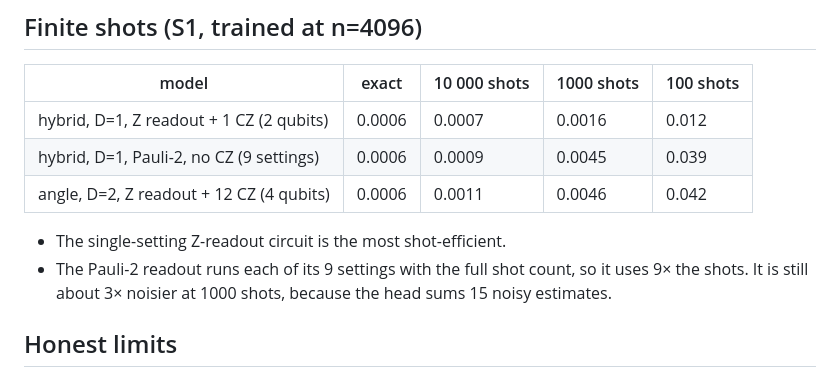
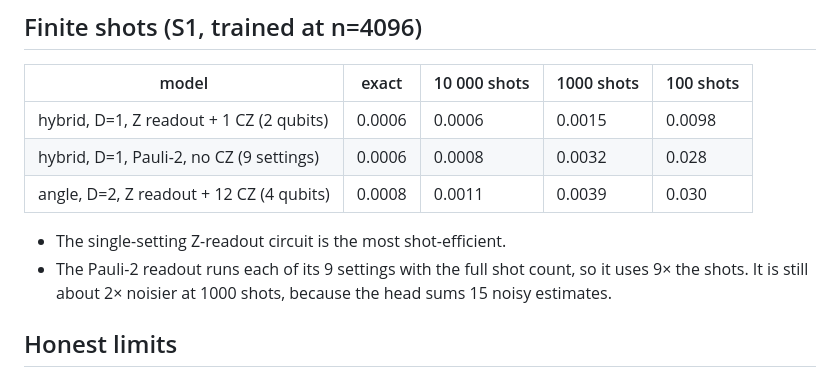
Before and after one commit to LibingChen-Lydia/quantum-structured-sequence, a Markdown page: docs/module_a_findings.md, the part around one of its changes. Rendered like a GitHub page.

```diff
--- a/docs/module_a_findings.md
+++ b/docs/module_a_findings.md
@@ -86,13 +89,13 @@ strengths start small (|γ| ≤ 0.3), and the circuit is never told which pairs
 
 | model | exact | 10 000 shots | 1000 shots | 100 shots |
 |---|---|---|---|---|
-| hybrid, D=1, Z readout + 1 CZ (2 qubits) | 0.0006 | 0.0007 | 0.0016 | 0.012 |
-| hybrid, D=1, Pauli-2, no CZ (9 settings) | 0.0006 | 0.0009 | 0.0045 | 0.039 |
-| angle, D=2, Z readout + 12 CZ (4 qubits) | 0.0006 | 0.0011 | 0.0046 | 0.042 |
+| hybrid, D=1, Z readout + 1 CZ (2 qubits) | 0.0006 | 0.0006 | 0.0015 | 0.0098 |
+| hybrid, D=1, Pauli-2, no CZ (9 settings) | 0.0006 | 0.0008 | 0.0032 | 0.028 |
+| angle, D=2, Z readout + 12 CZ (4 qubits) | 0.0008 | 0.0011 | 0.0039 | 0.030 |
 
 - The single-setting Z-readout circuit is the most shot-efficient.
 - The Pauli-2 readout runs each of its 9 settings with the full shot count, so it uses 9× the
-  shots. It is still about 3× noisier at 1000 shots, because the head sums 15 noisy estimates.
+  shots. It is still about 2× noisier at 1000 shots, because the head sums 15 noisy estimates.
 
 ## Honest limits
 
```
Also changed, not shown: other parts of docs/module_a_findings.md (+21 -18 lines), docs/results_module_a.md (+61 -61 lines), docs/figures/learned_topology.png, docs/figures/s1_encoding.png, docs/figures/s2_topology.png.
